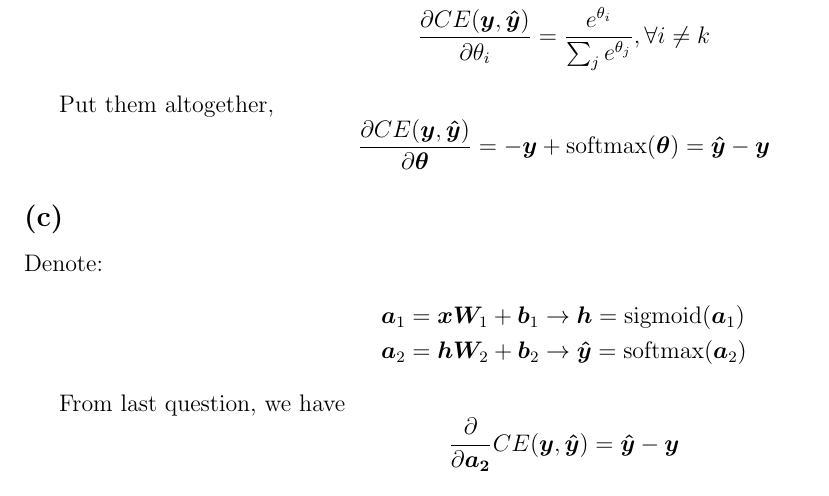
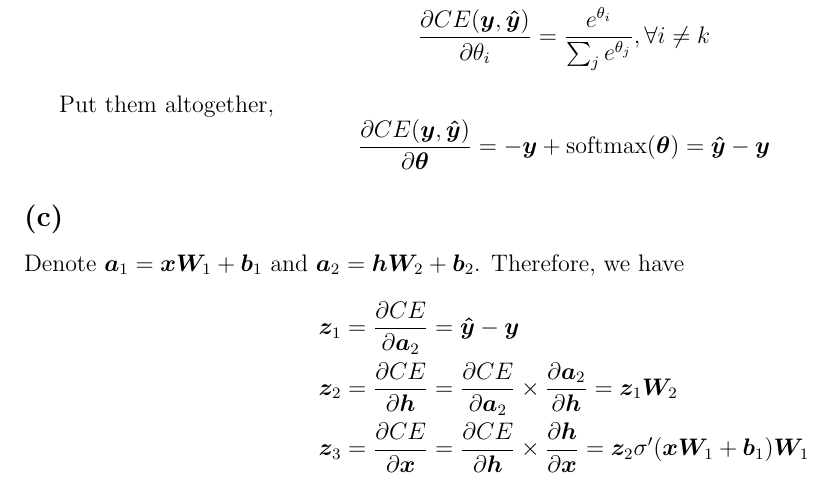
Before and after one commit to xinyutan/CS224n, a LaTeX problem sheet (solutions/hw1.tex): part of page 2 of 2, cut so that both start at the same text. Compiled offline with pdfLaTeX.

Commit message:
backprop

```diff
--- a/solutions/hw1.tex
+++ b/solutions/hw1.tex
@@ -95,22 +95,12 @@ $$
 $$
 
 \subsection*{(c)}
-
-Denote:
+Denote $\bm a_1 = \bm x \bm W_1 + \bm b_1$ and $\bm a_2 = \bm h \bm W_2 + \bm b_2$. Therefore, we have
 \begin{align*}
-&\bm a_1 = \bm x \bm W_1 + \bm b_1 \rightarrow \bm h = \text{sigmoid} (\bm a_1) \\
-&\bm a_2 = \bm h \bm W_2 + \bm b_2 \rightarrow \bm {\hat y} = \text{softmax} (\bm a_2)
+& \bm z_1 = \frac{\partial CE}{\partial \bm a_2} = \bm {\hat y} - \bm y \\
+& \bm z_2 = \frac{\partial CE}{\partial \bm h} = \frac{\partial CE}{\partial \bm a_2} \times \frac{\partial \bm a_2} {\partial \bm h} = \bm z_1 \bm W_2 \\
+& \bm z_3 = \frac{\partial CE}{\partial \bm x} = \frac{\partial CE}{\partial \bm h} \times \frac{\partial \bm h}{\partial \bm x} = \bm z_2 \sigma'(\bm x \bm W_1 + \bm b_1) \bm W_1
 \end{align*}
-
-From last question,  we have
-$$
-\frac{\partial}{\partial \bm {a_2}} CE(\bm y, \bm {\hat y})= \bm {\hat y} - \bm y
-$$
-
-
-
-
-
 
 
 \end{document}
```
Also changed, not shown: solutions/hw1.pdf, 3 other files.
